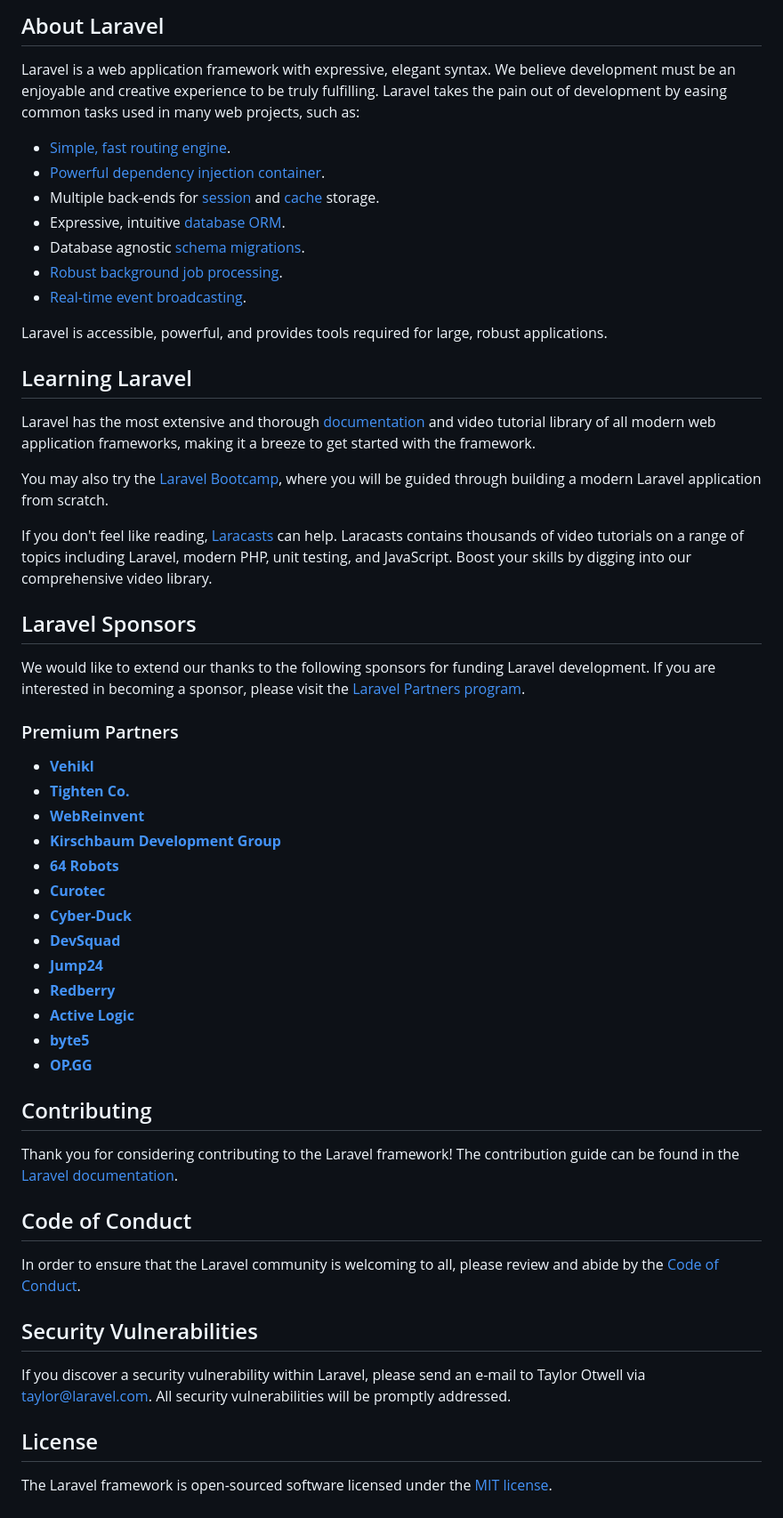
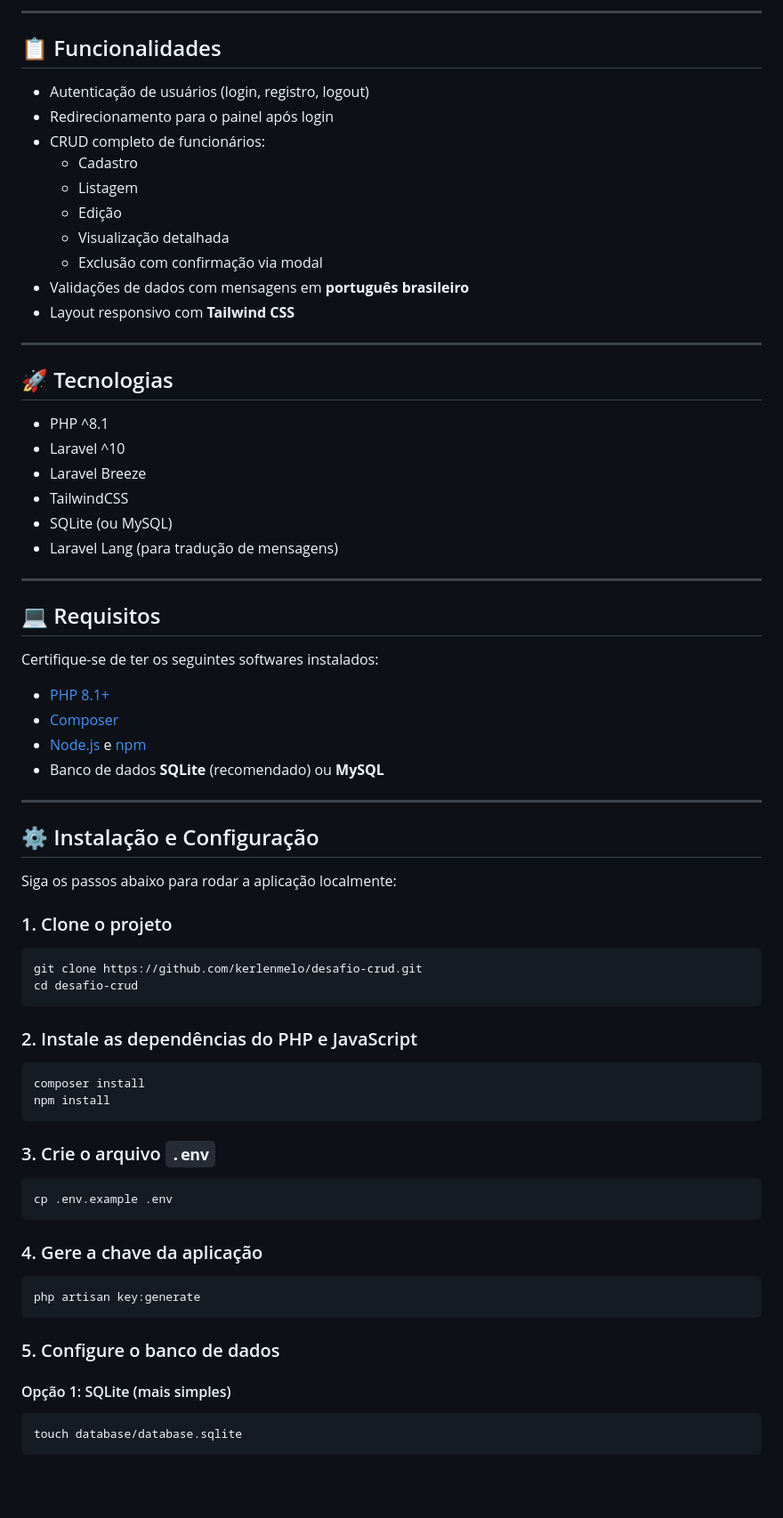
Before and after one commit to kerlenmelo/desafio-crud, a Markdown page: README.md, the part around one of its changes. Shown at 89% size. Drawn GitHub-style; blank space fills up the shorter version.

Commit message:
docs: atualização final do README.md

````diff
--- a/README.md
+++ b/README.md
@@ -9,58 +4,78 @@
 
-## About Laravel
+---
 
-Laravel is a web application framework with expressive, elegant syntax. We believe development must be an enjoyable and creative experience to be truly fulfilling. Laravel takes the pain out of development by easing common tasks used in many web projects, such as:
+## 📋 Funcionalidades
 
-- [Simple, fast routing engine](https://laravel.com/docs/routing).
-- [Powerful dependency injection container](https://laravel.com/docs/container).
-- Multiple back-ends for [session](https://laravel.com/docs/session) and [cache](https://laravel.com/docs/cache) storage.
-- Expressive, intuitive [database ORM](https://laravel.com/docs/eloquent).
-- Database agnostic [schema migrations](https://laravel.com/docs/migrations).
-- [Robust background job processing](https://laravel.com/docs/queues).
-- [Real-time event broadcasting](https://laravel.com/docs/broadcasting).
+- Autenticação de usuários (login, registro, logout)
+- Redirecionamento para o painel após login
+- CRUD completo de funcionários:
+  - Cadastro
+  - Listagem
+  - Edição
+  - Visualização detalhada
+  - Exclusão com confirmação via modal
+- Validações de dados com mensagens em **português brasileiro**
+- Layout responsivo com **Tailwind CSS**
 
-Laravel is accessible, powerful, and provides tools required for large, robust applications.
+---
 
-## Learning Laravel
+## 🚀 Tecnologias
 
-Laravel has the most extensive and thorough [documentation](https://laravel.com/docs) and video tutorial library of all modern web application frameworks, making it a breeze to get started with the framework.
+- PHP ^8.1
+- Laravel ^10
+- Laravel Breeze
+- TailwindCSS
+- SQLite (ou MySQL)
+- Laravel Lang (para tradução de mensagens)
 
-You may also try the [Laravel Bootcamp](https://bootcamp.laravel.com), where you will be guided through building a modern Laravel application from scratch.
+---
 
-If you don't feel like reading, [Laracasts](https://laracasts.com) can help. Laracasts contains thousands of video tutorials on a range of topics including Laravel, modern PHP, unit testing, and JavaScript. Boost your skills by digging into our comprehensive video library.
+## 💻 Requisitos
 
-## Laravel Sponsors
+Certifique-se de ter os seguintes softwares instalados:
 
-We would like to extend our thanks to the following sponsors for funding Laravel development. If you are interested in becoming a sponsor, please visit the [Laravel Partners program](https://partners.laravel.com).
+- [PHP 8.1+](https://www.php.net/downloads.php)
+- [Composer](https://getcomposer.org/)
+- [Node.js](https://nodejs.org/) e [npm](https://www.npmjs.com/)
+- Banco de dados **SQLite** (recomendado) ou **MySQL**
 
-### Premium Partners
+---
 
-- **[Vehikl](https://vehikl.com/)**
-- **[Tighten Co.](https://tighten.co)**
-- **[WebReinvent](https://webreinvent.com/)**
-- **[Kirschbaum Development Group](https://kirschbaumdevelopment.com)**
-- **[64 Robots](https://64robots.com)**
-- **[Curotec](https://www.curotec.com/services/technologies/laravel/)**
-- **[Cyber-Duck](https://cyber-duck.co.uk)**
-- **[DevSquad](https://devsquad.com/hire-laravel-developers)**
-- **[Jump24](https://jump24.co.uk)**
-- **[Redberry](https://redberry.international/laravel/)**
-- **[Active Logic](https://activelogic.com)**
-- **[byte5](https://byte5.de)**
-- **[OP.GG](https://op.gg)**
+## ⚙️ Instalação e Configuração
 
-## Contributing
+Siga os passos abaixo para rodar a aplicação localmente:
 
-Thank you for considering contributing to the Laravel framework! The contribution guide can be found in the [Laravel documentation](https://laravel.com/docs/contributions).
+### 1. Clone o projeto
 
-## Code of Conduct
+```bash
+git clone https://github.com/kerlenmelo/desafio-crud.git
+cd desafio-crud
+```
 
-In order to ensure that the Laravel community is welcoming to all, please review and abide by the [Code of Conduct](https://laravel.com/docs/contributions#code-of-conduct).
+### 2. Instale as dependências do PHP e JavaScript
 
-## Security Vulnerabilities
+```bash
+composer install
+npm install
+```
 
-If you discover a security vulnerability within Laravel, please send an e-mail to Taylor Otwell via [taylor@laravel.com](mailto:taylor@laravel.com). All security vulnerabilities will be promptly addressed.
+### 3. Crie o arquivo `.env`
 
-## License
+```bash
+cp .env.example .env
+```
 
-The Laravel framework is open-sourced software licensed under the [MIT license](https://opensource.org/licenses/MIT).
+### 4. Gere a chave da aplicação
+
+```bash
+php artisan key:generate
+```
+
+### 5. Configure o banco de dados
+
+#### Opção 1: SQLite (mais simples)
+
+```bash
+touch database/database.sqlite
+```
+
````
Also changed, not shown: other parts of README.md (+94 -7 lines).
